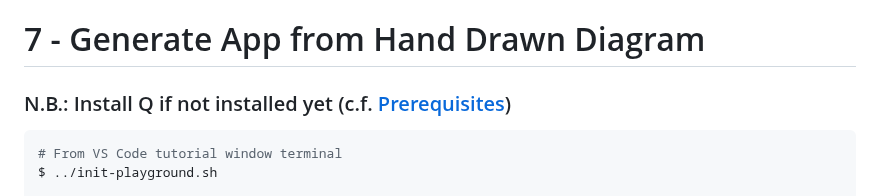
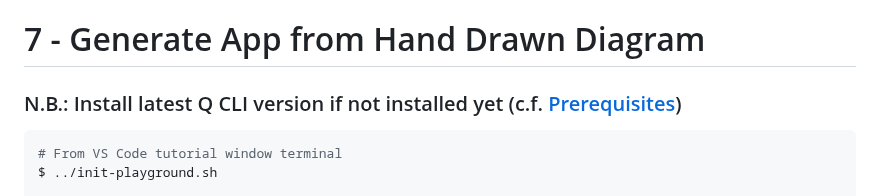
Before and after one commit to welcloud-io/wio-from-diagram-to-code-with-amazon-q-developer, a Markdown page: _playground/README-More.md, the part around the change. Drawn GitHub-style.

````diff
--- a/_playground/README-More.md
+++ b/_playground/README-More.md
@@ -283,7 +283,7 @@ generate a diagram from the code in that folder
 
 # 7 - Generate App from Hand Drawn Diagram
 
-### N.B.: Install Q if not installed yet (c.f. [Prerequisites](../README.md))
+### N.B.: Install latest Q CLI version if not installed yet (c.f. [Prerequisites](../README.md))
 
 ```bash
 # From VS Code tutorial window terminal
````
Also changed, not shown: README.md (+1 -1 lines).
